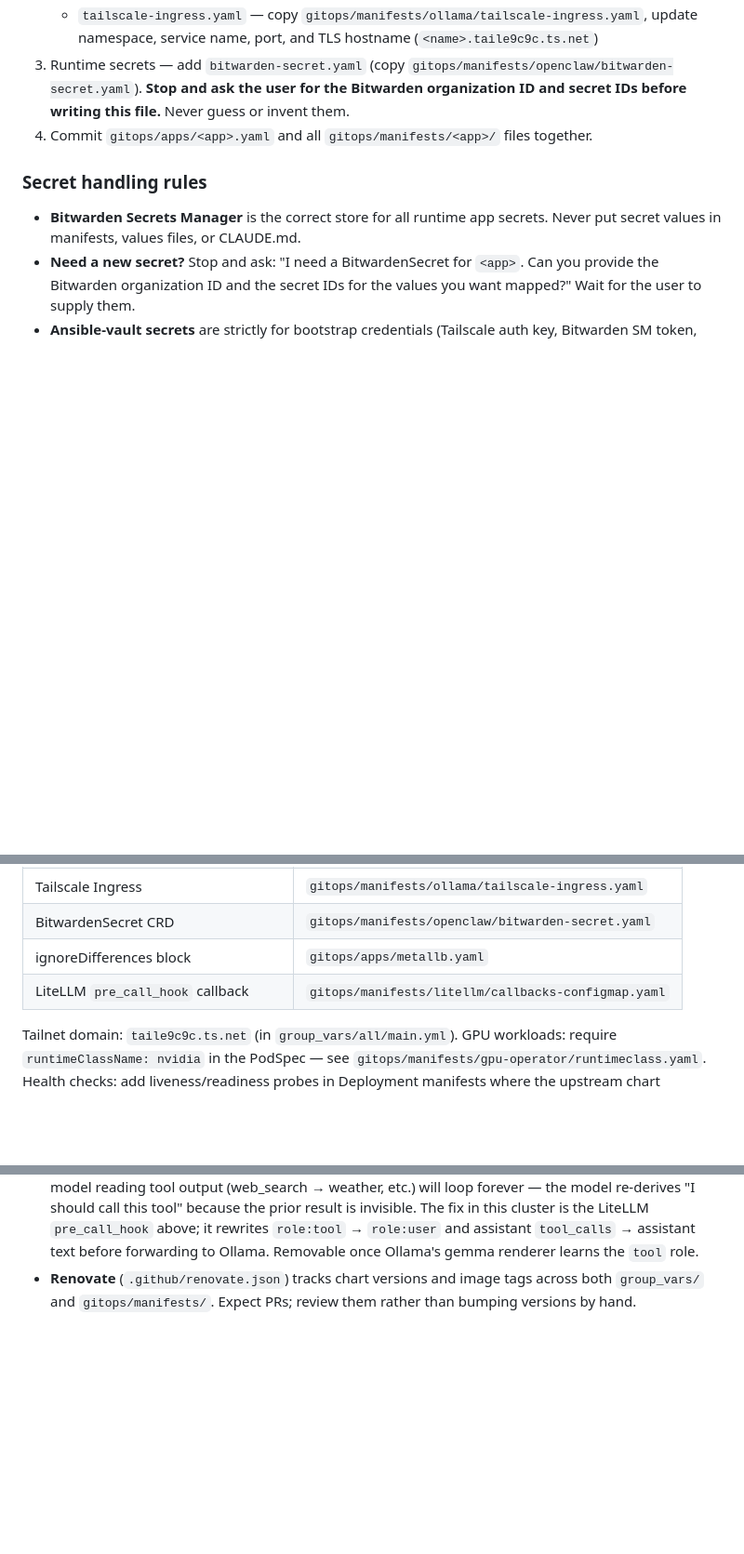
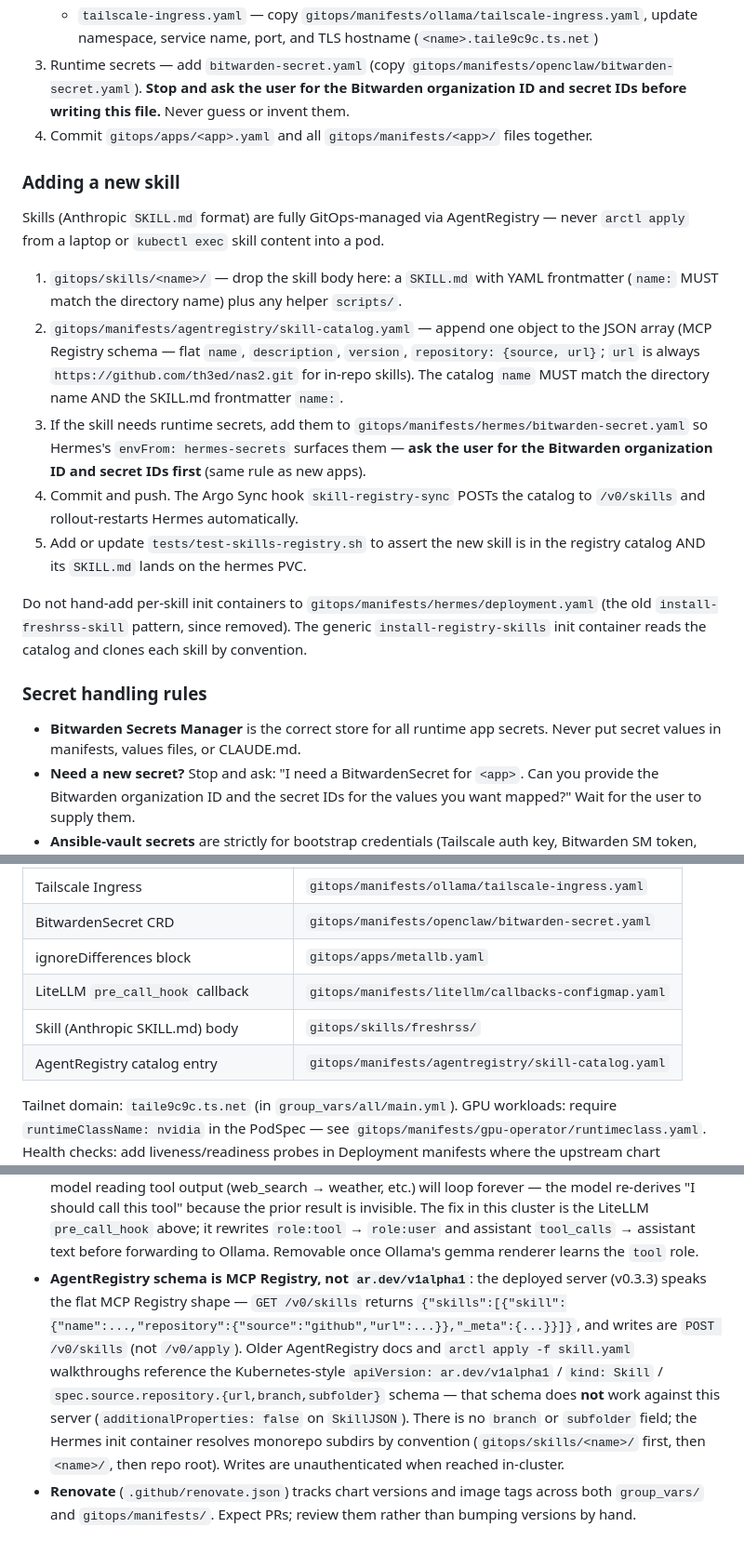
Before and after one commit to th3ed/nas2, a Markdown page: CLAUDE.md, 3 parts joined by grey strips. Shown at 93% size. GitHub-like rendering; blank space fills up the shorter version.

Commit message:
docs(CLAUDE): document GitOps skill workflow + MCP Registry schema gotcha
Add an "Adding a new skill" section, canonical-pattern table rows for
gitops/skills/ and the catalog ConfigMap, and a gotcha about the MCP
Registry schema mismatch with the older ar.dev/v1alpha1 examples that
still show up in upstream docs.

```diff
--- a/CLAUDE.md
+++ b/CLAUDE.md
@@ -158,6 +158,18 @@ Use `/tdd-infra <request>` for any change that touches cluster behavior:
 3. Runtime secrets — add `bitwarden-secret.yaml` (copy `gitops/manifests/openclaw/bitwarden-secret.yaml`). **Stop and ask the user for the Bitwarden organization ID and secret IDs before writing this file.** Never guess or invent them.
 4. Commit `gitops/apps/<app>.yaml` and all `gitops/manifests/<app>/` files together.
 
+### Adding a new skill
+
+Skills (Anthropic `SKILL.md` format) are fully GitOps-managed via AgentRegistry — never `arctl apply` from a laptop or `kubectl exec` skill content into a pod.
+
+1. `gitops/skills/<name>/` — drop the skill body here: a `SKILL.md` with YAML frontmatter (`name:` MUST match the directory name) plus any helper `scripts/`.
+2. `gitops/manifests/agentregistry/skill-catalog.yaml` — append one object to the JSON array (MCP Registry schema — flat `name`, `description`, `version`, `repository: {source, url}`; `url` is always `https://github.com/th3ed/nas2.git` for in-repo skills). The catalog `name` MUST match the directory name AND the SKILL.md frontmatter `name:`.
+3. If the skill needs runtime secrets, add them to `gitops/manifests/hermes/bitwarden-secret.yaml` so Hermes's `envFrom: hermes-secrets` surfaces them — **ask the user for the Bitwarden organization ID and secret IDs first** (same rule as new apps).
+4. Commit and push. The Argo Sync hook `skill-registry-sync` POSTs the catalog to `/v0/skills` and rollout-restarts Hermes automatically.
+5. Add or update `tests/test-skills-registry.sh` to assert the new skill is in the registry catalog AND its `SKILL.md` lands on the hermes PVC.
+
+Do not hand-add per-skill init containers to `gitops/manifests/hermes/deployment.yaml` (the old `install-freshrss-skill` pattern, since removed). The generic `install-registry-skills` init container reads the catalog and clones each skill by convention.
+
 ### Secret handling rules
 
 - **Bitwarden Secrets Manager** is the correct store for all runtime app secrets. Never put secret values in manifests, values files, or CLAUDE.md.
@@ -176,6 +188,8 @@ Copy these files — do not invent alternatives.
 | BitwardenSecret CRD | `gitops/manifests/openclaw/bitwarden-secret.yaml` |
 | ignoreDifferences block | `gitops/apps/metallb.yaml` |
 | LiteLLM `pre_call_hook` callback | `gitops/manifests/litellm/callbacks-configmap.yaml` |
+| Skill (Anthropic SKILL.md) body | `gitops/skills/freshrss/` |
+| AgentRegistry catalog entry | `gitops/manifests/agentregistry/skill-catalog.yaml` |
 
 Tailnet domain: `taile9c9c.ts.net` (in `group_vars/all/main.yml`).
 GPU workloads: require `runtimeClassName: nvidia` in the PodSpec — see `gitops/manifests/gpu-operator/runtimeclass.yaml`.
@@ -195,4 +209,5 @@ Health checks: add liveness/readiness probes in Deployment manifests where the u
 - **sm-operator delta-sync stale-state**: when you add a *new* `bwSecretId` mapping to a `BitwardenSecret` whose previous sync already succeeded, the operator's reconcile loop logs `No changes to <ns>/<name>. Skipping sync.` and never fetches the new entry. Root cause: the operator gates on Bitwarden's "secrets-modified-since-lastSyncTime" delta API *before* checking whether the materialized K8s Secret actually contains the keys it should. The new Bitwarden secret's `lastModifiedDate` predates `status.lastSuccessfulSyncTime`, so the delta query is empty and the operator skips. Restarting the operator pod and deleting the materialized Secret do **not** help — the gate runs first. The unstick is to clear the timestamp so the next reconcile does a full pull: `kubectl -n <ns> patch bitwardensecret <name> --subresource=status --type=merge -p '{"status":{"lastSuccessfulSyncTime":null}}'`. Then restart any pod that uses the Secret via `envFrom` so the new env vars actually land.
 - **LiteLLM `pre_call_hook` sees the user-facing model name**: a custom callback's `data["model"]` field is the entry from `proxy_config.model_list` (e.g. `gemma4:e4b`), **not** the resolved `litellm_params.model` (e.g. `ollama_chat/gemma4:e4b`). Gate model-specific logic on the user-facing name. Also, the callback module file is loaded by `importlib.util.spec_from_file_location` *relative to `os.path.dirname(config_file_path)`* — for our Helm-mounted config at `/etc/litellm/config.yaml`, the callback must be mounted at `/etc/litellm/<module>.py`, not in site-packages. See `gitops/manifests/litellm/callbacks-configmap.yaml` (the gemma tool-result rewrite hook) for the canonical wiring.
 - **Gemma 4 + Ollama drops `role:tool` messages**: Ollama's compiled `RENDERER gemma4` / `PARSER gemma4` template silently ignores `role:tool` entries in the prompt. Any agent that depends on the model reading tool output (web_search → weather, etc.) will loop forever — the model re-derives "I should call this tool" because the prior result is invisible. The fix in this cluster is the LiteLLM `pre_call_hook` above; it rewrites `role:tool` → `role:user` and assistant `tool_calls` → assistant text before forwarding to Ollama. Removable once Ollama's gemma renderer learns the `tool` role.
+- **AgentRegistry schema is MCP Registry, not `ar.dev/v1alpha1`**: the deployed server (v0.3.3) speaks the flat MCP Registry shape — `GET /v0/skills` returns `{"skills":[{"skill":{"name":...,"repository":{"source":"github","url":...}},"_meta":{...}}]}`, and writes are `POST /v0/skills` (not `/v0/apply`). Older AgentRegistry docs and `arctl apply -f skill.yaml` walkthroughs reference the Kubernetes-style `apiVersion: ar.dev/v1alpha1` / `kind: Skill` / `spec.source.repository.{url,branch,subfolder}` schema — that schema does **not** work against this server (`additionalProperties: false` on `SkillJSON`). There is no `branch` or `subfolder` field; the Hermes init container resolves monorepo subdirs by convention (`gitops/skills/<name>/` first, then `<name>/`, then repo root). Writes are unauthenticated when reached in-cluster.
 - **Renovate** (`.github/renovate.json`) tracks chart versions and image tags across both `group_vars/` and `gitops/manifests/`. Expect PRs; review them rather than bumping versions by hand.
```
